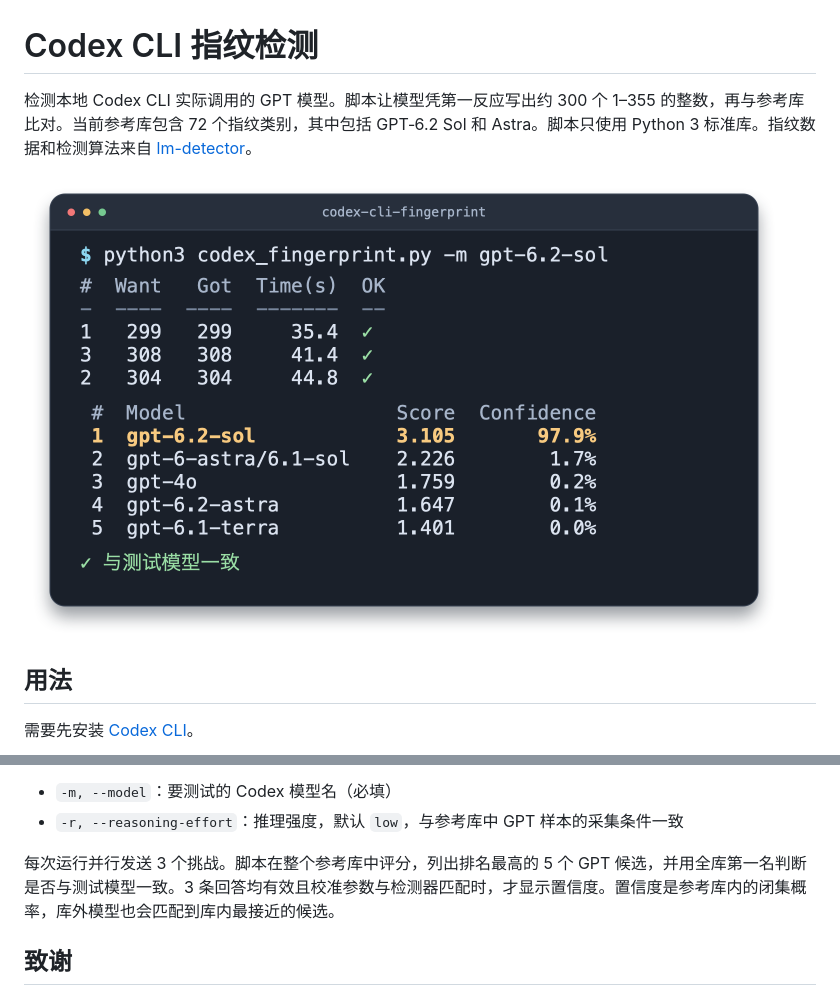
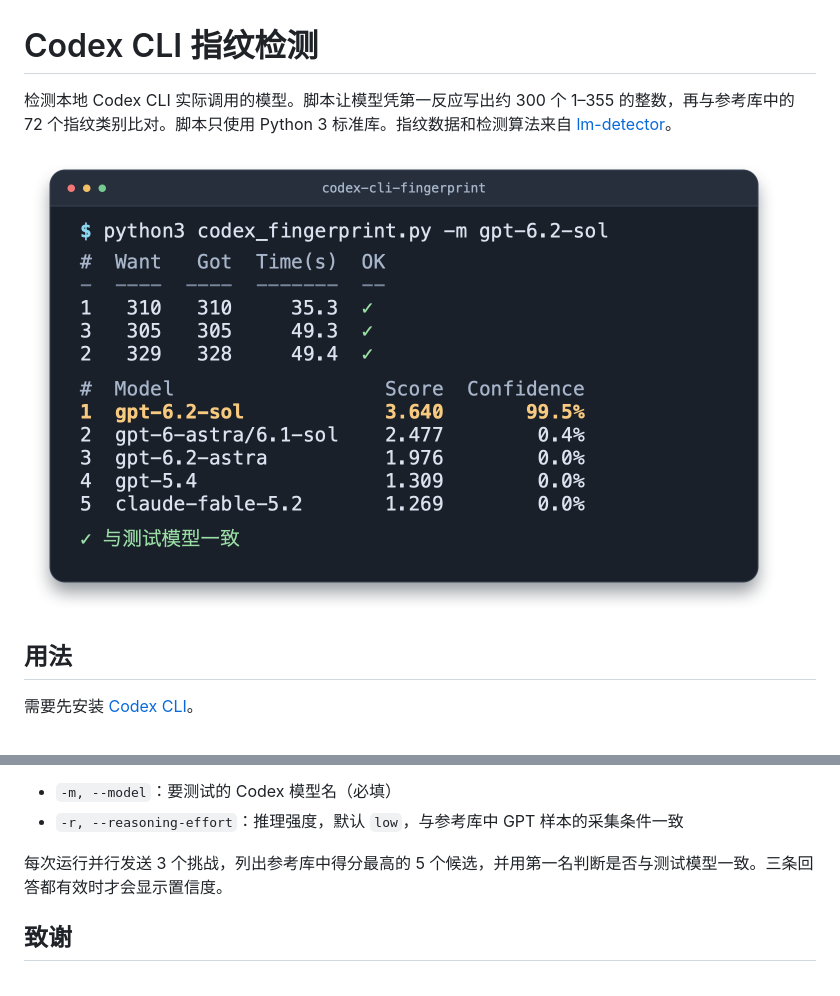
Before and after one commit to haowang02/codex-cli-fingerprint, a Markdown page: README.md, 2 parts joined by grey strips. Drawn GitHub-style; pictures changed too: example.png.

```diff
--- a/README.md
+++ b/README.md
@@ -1,4 +1,4 @@
 # Codex CLI 指纹检测
 
-检测本地 Codex CLI 实际调用的 GPT 模型。脚本让模型凭第一反应写出约 300 个 1–355 的整数，再与参考库比对。当前参考库包含 72 个指纹类别，其中包括 GPT‑6.2 Sol 和 Astra。脚本只使用 Python 3 标准库。指纹数据和检测算法来自 [lm-detector](https://github.com/Ikaleio/lm-detector/tree/33fb43f26670be0ed7817ab13e5c4c4731ccb76a)。
+检测本地 Codex CLI 实际调用的模型。脚本让模型凭第一反应写出约 300 个 1–355 的整数，再与参考库中的 72 个指纹类别比对。脚本只使用 Python 3 标准库。指纹数据和检测算法来自 [lm-detector](https://github.com/Ikaleio/lm-detector/tree/33fb43f26670be0ed7817ab13e5c4c4731ccb76a)。
 
@@ -29,7 +29,7 @@ wget -qO- https://is.gd/codex_fingerprint | python3 - -m gpt-6.2-sol
 - `-m, --model`：要测试的 Codex 模型名（必填）
 - `-r, --reasoning-effort`：推理强度，默认 `low`，与参考库中 GPT 样本的采集条件一致
 
-每次运行并行发送 3 个挑战。脚本在整个参考库中评分，列出排名最高的 5 个 GPT 候选，并用全库第一名判断是否与测试模型一致。3 条回答均有效且校准参数与检测器匹配时，才显示置信度。置信度是参考库内的闭集概率，库外模型也会匹配到库内最接近的候选。
+每次运行并行发送 3 个挑战，列出参考库中得分最高的 5 个候选，并用第一名判断是否与测试模型一致。三条回答都有效时才会显示置信度。
 
 ## 致谢
 
```
Also changed, not shown: other parts of README.md (+1 -1 lines), 1 other file.
